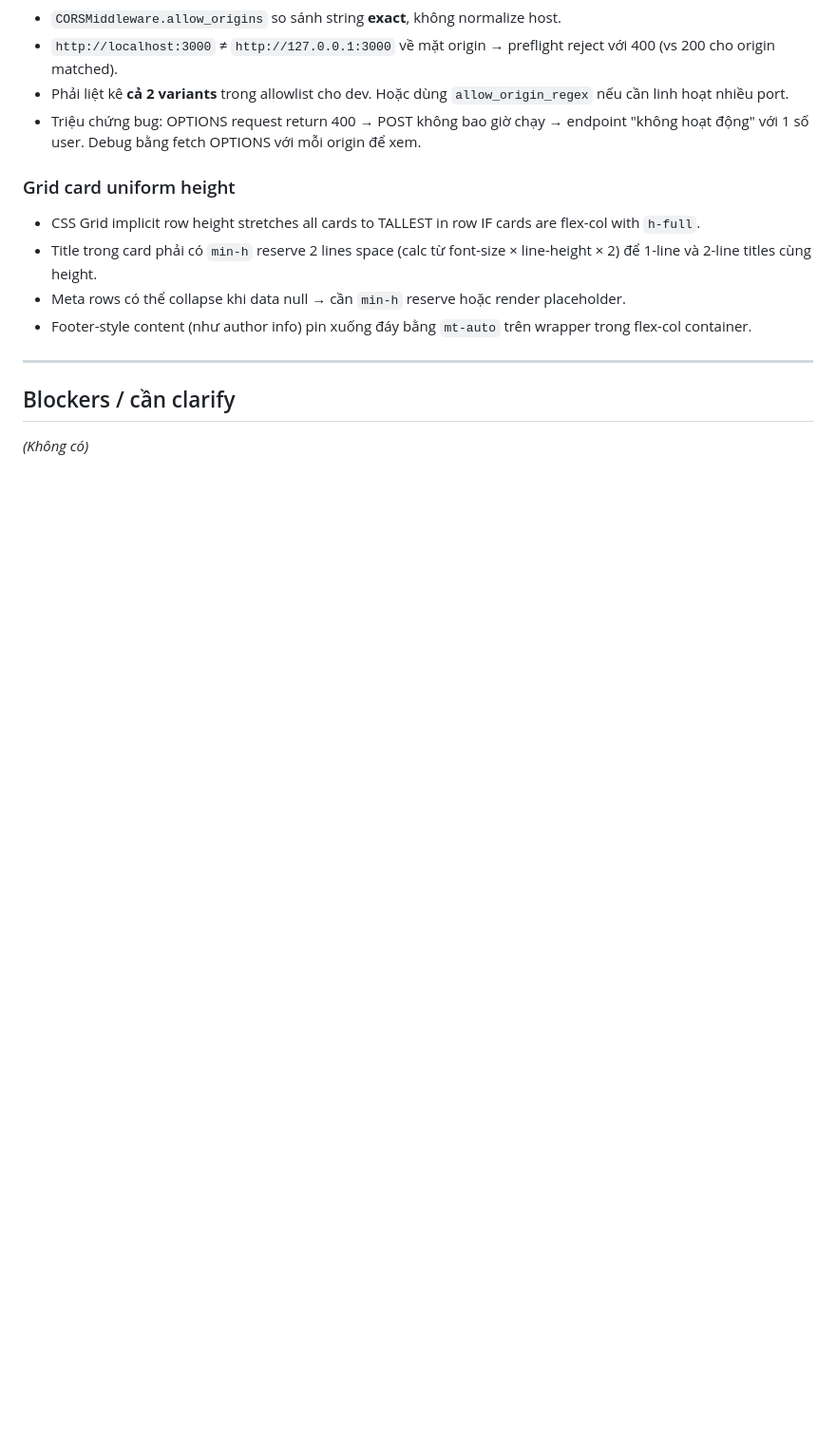
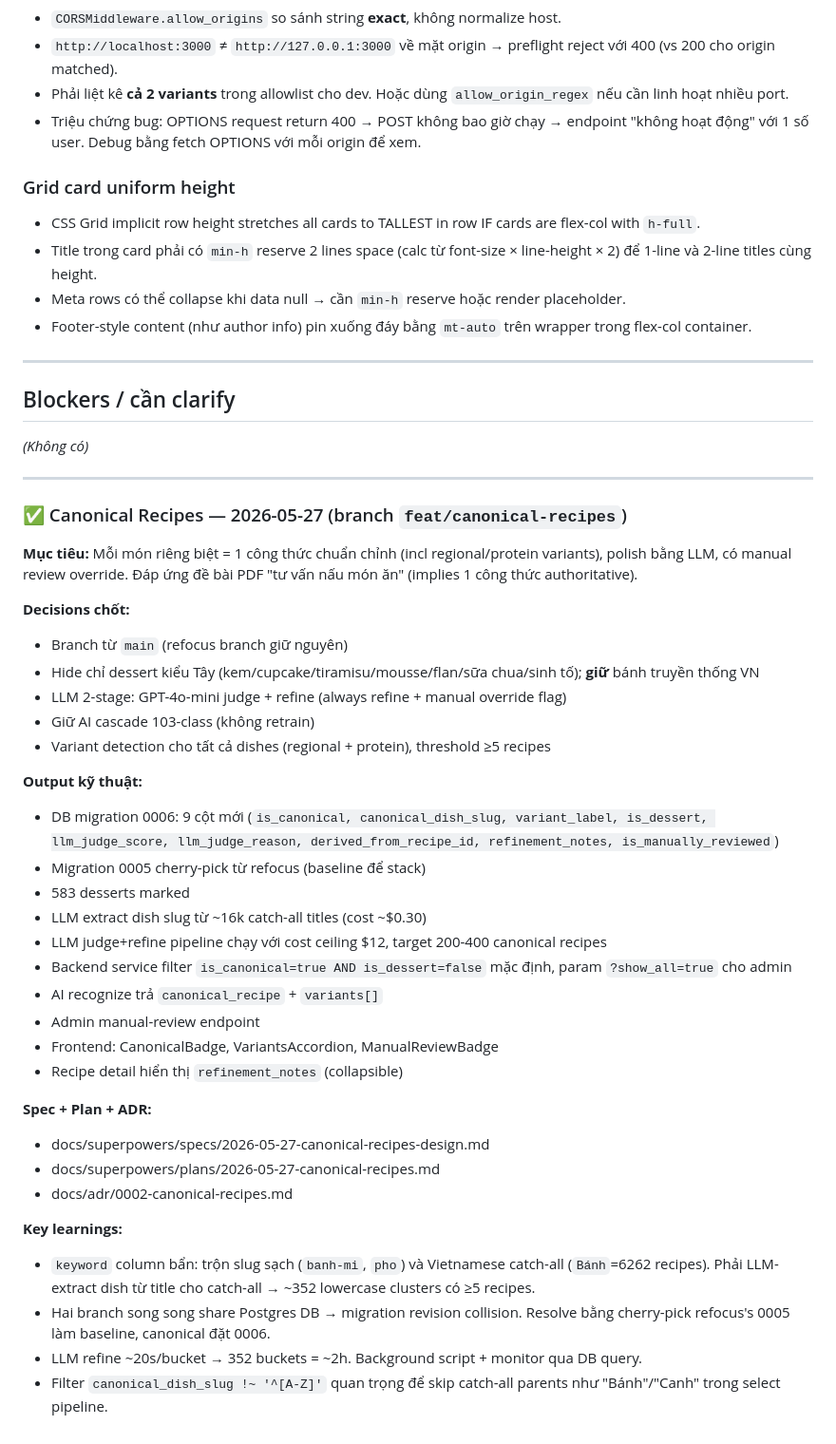
Before and after one commit to tien2204/vnfood-platform, a Markdown page: .claude/session-state.md, the part around the change. Shown at 95% size. GitHub-like rendering; blank space fills up the shorter version.

Commit message:
docs: session-state milestone for canonical-recipes

```diff
--- a/.claude/session-state.md
+++ b/.claude/session-state.md
@@ -464,3 +464,39 @@ _(Không có)_
 
 ## Blockers / cần clarify
 _(Không có)_
+
+---
+
+### ✅ Canonical Recipes — 2026-05-27 (branch `feat/canonical-recipes`)
+
+**Mục tiêu:** Mỗi món riêng biệt = 1 công thức chuẩn chỉnh (incl regional/protein variants), polish bằng LLM, có manual review override. Đáp ứng đề bài PDF "tư vấn nấu món ăn" (implies 1 công thức authoritative).
+
+**Decisions chốt:**
+- Branch từ `main` (refocus branch giữ nguyên)
+- Hide chỉ dessert kiểu Tây (kem/cupcake/tiramisu/mousse/flan/sữa chua/sinh tố); **giữ** bánh truyền thống VN
+- LLM 2-stage: GPT-4o-mini judge + refine (always refine + manual override flag)
+- Giữ AI cascade 103-class (không retrain)
+- Variant detection cho tất cả dishes (regional + protein), threshold ≥5 recipes
+
+**Output kỹ thuật:**
+- DB migration 0006: 9 cột mới (`is_canonical, canonical_dish_slug, variant_label, is_dessert, llm_judge_score, llm_judge_reason, derived_from_recipe_id, refinement_notes, is_manually_reviewed`)
+- Migration 0005 cherry-pick từ refocus (baseline để stack)
+- 583 desserts marked
+- LLM extract dish slug từ ~16k catch-all titles (cost ~$0.30)
+- LLM judge+refine pipeline chạy với cost ceiling $12, target 200-400 canonical recipes
+- Backend service filter `is_canonical=true AND is_dessert=false` mặc định, param `?show_all=true` cho admin
+- AI recognize trả `canonical_recipe` + `variants[]`
+- Admin manual-review endpoint
+- Frontend: CanonicalBadge, VariantsAccordion, ManualReviewBadge
+- Recipe detail hiển thị `refinement_notes` (collapsible)
+
+**Spec + Plan + ADR:**
+- docs/superpowers/specs/2026-05-27-canonical-recipes-design.md
+- docs/superpowers/plans/2026-05-27-canonical-recipes.md
+- docs/adr/0002-canonical-recipes.md
+
+**Key learnings:**
+- `keyword` column bẩn: trộn slug sạch (`banh-mi`, `pho`) và Vietnamese catch-all (`Bánh`=6262 recipes). Phải LLM-extract dish từ title cho catch-all → ~352 lowercase clusters có ≥5 recipes.
+- Hai branch song song share Postgres DB → migration revision collision. Resolve bằng cherry-pick refocus's 0005 làm baseline, canonical đặt 0006.
+- LLM refine ~20s/bucket → 352 buckets = ~2h. Background script + monitor qua DB query.
+- Filter `canonical_dish_slug !~ '^[A-Z]'` quan trọng để skip catch-all parents như "Bánh"/"Canh" trong select pipeline.
```
